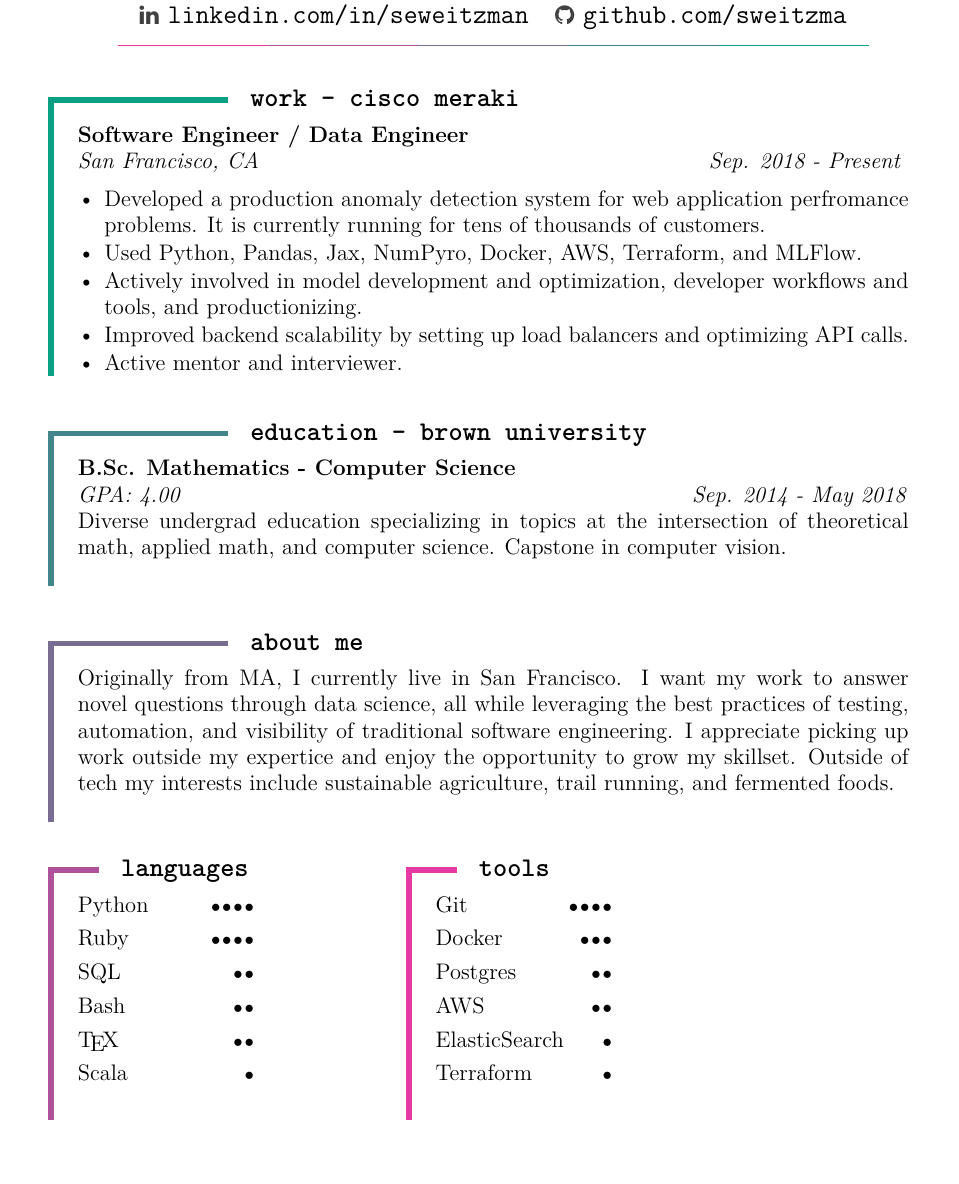
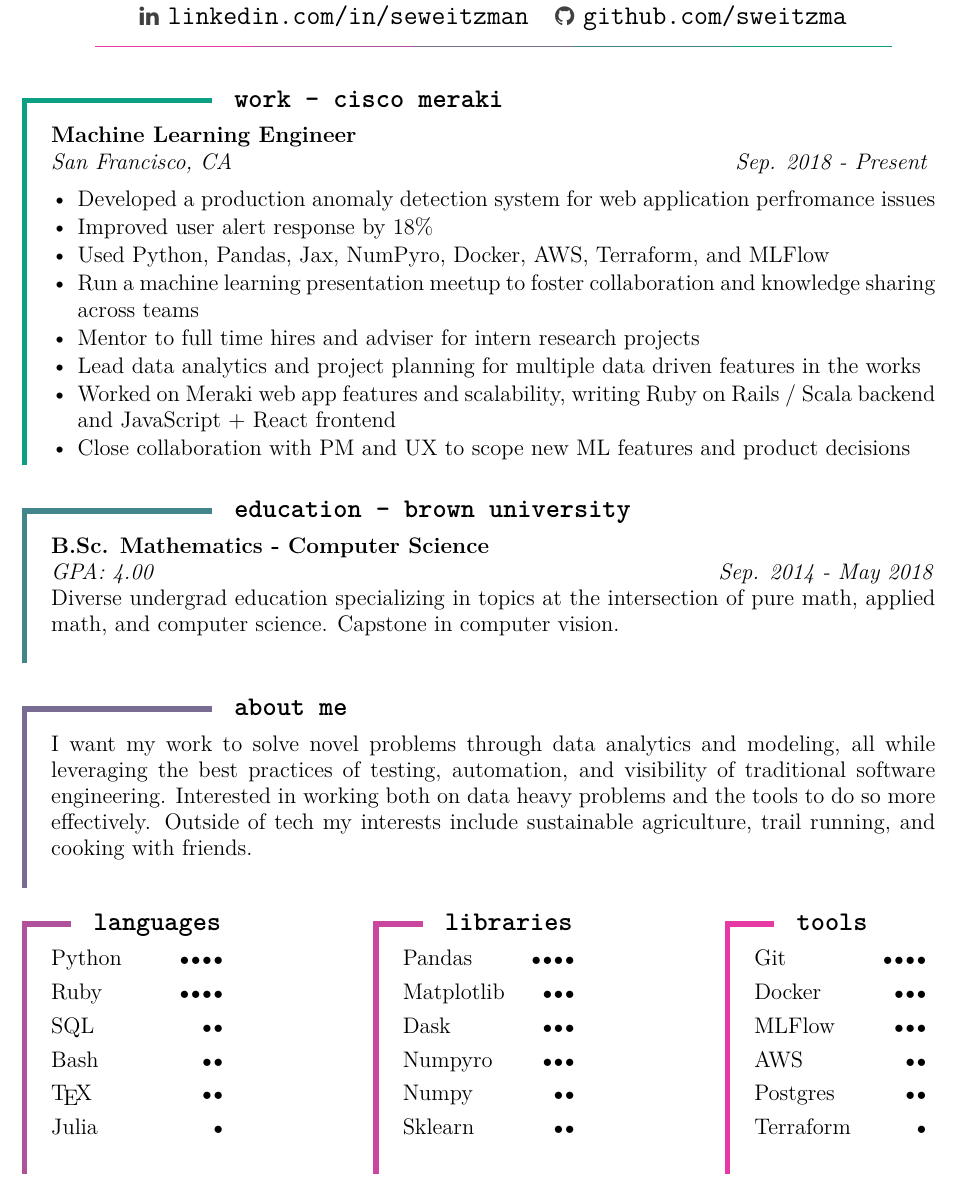
Before and after one commit to sweitzma/tex-resume, a LaTeX CV (src/resume.tex): part of the page, cut so that both start at the same text, the shorter picture padded with empty space. Compiled offline with pdfLaTeX.

Commit message:
update main working block and about me

```diff
--- a/src/resume.tex
+++ b/src/resume.tex
@@ -3,7 +3,7 @@
 \usepackage{tikz,lipsum,lmodern}
 \usepackage[most]{tcolorbox}
 \usepackage{enumitem}
-\usepackage[margin=2.5cm]{geometry}
+\usepackage[margin=2cm]{geometry}
 \usepackage{fontawesome} % ICONS: http://ctan.math.illinois.edu/fonts/fontawesome/doc/fontawesome.pdf
 \usepackage{amssymb}
 \usepackage[hidelinks]{hyperref}
@@ -25,6 +25,7 @@
 \definecolor{C2}{HTML}{42858B}
 \definecolor{C3}{HTML}{786C93}
 \definecolor{C4}{HTML}{AF529B}
+\definecolor{C4.5}{HTML}{CB469F}
 \definecolor{C5}{HTML}{E639A3}
 
 %%%%%
@@ -87,52 +88,70 @@
 
 \vspace{1pt}
 \begin{cvsection}{work - \href{https://meraki.cisco.com/}{cisco meraki}}{C1}
-  \header{ Software Engineer / Data Engineer}
+  \header{ Machine Learning Engineer }
   \locationdate{San Francisco, CA}{Sep. 2018 - Present}
   \begin{tightemize}
-    \item Developed a production anomaly detection system for web application perfromance problems. It is currently
-    running for tens of thousands of customers.
-    \item Used Python, Pandas, Jax, NumPyro, Docker, AWS, Terraform, and MLFlow.
-    \item Actively involved in model development and optimization, developer workflows and tools, and productionizing.
-    \item Improved backend scalability by setting up load balancers and optimizing API calls.
-    \item Active mentor and interviewer.
+    \item Developed a production anomaly detection system for web application perfromance issues
+    \item Improved user alert response by 18\%
+    \item Used Python, Pandas, Jax, NumPyro, Docker, AWS, Terraform, and MLFlow
+    % \item Actively involved in model development and optimization, developer workflows and tools, and productionizing.
+    \item Run a machine learning presentation meetup to foster collaboration and knowledge sharing across teams
+    \item Mentor to full time hires and adviser for intern research projects
+    \item Lead data analytics and project planning for multiple data driven features in the works
+    \item Worked on Meraki web app features and scalability, writing Ruby on Rails / Scala backend
+      and JavaScript + React frontend
+    \item Close collaboration with PM and UX to scope new ML features and product decisions
+    % smart thresholds, load balancers, code profiling alerts, mlflow
+    % ml template, jupyter lab stuff, sdwan project, capacity planning
   \end{tightemize}
 \end{cvsection}
 \vfill
 \begin{cvsection}{education - \href{https://www.brown.edu/}{brown university}}{C2}
   \header{B.Sc. Mathematics - Computer Science}
   \locationdate{GPA: 4.00}{Sep. 2014 - May 2018}\\
-  Diverse undergrad education specializing in topics at the intersection of theoretical math, applied math, and computer
+  Diverse undergrad education specializing in topics at the intersection of pure math, applied math, and computer
   science.
   Capstone in computer vision.\\
 \end{cvsection}
 \vfill
 \begin{cvsection}{about me}{C3}
-  Originally from MA, I currently live in San Francisco.
-  I want my work to answer novel questions through data science, all while leveraging the best practices of testing, automation, and visibility of traditional software engineering.
-  I appreciate picking up work outside my expertice and enjoy the opportunity to grow my skillset.
-  Outside of tech my interests include sustainable agriculture, trail running, and fermented foods.\\
+  I want my work to solve novel problems through data analytics and modeling, all while leveraging the best practices of testing, automation, and visibility of traditional software engineering.
+  Interested in working both on data heavy problems and the tools to do so more effectively.
+  Outside of tech my interests include sustainable agriculture, trail running, and cooking with
+  friends.\\
 \end{cvsection}
 \vfill
-\begin{minipage}[t]{.27\textwidth}
+\begin{minipage}[t]{.25\textwidth}
   \begin{cvsection}{languages}{C4}
     Python\skill{4}
     Ruby\skill{4}
     SQL\skill{2}
     Bash\skill{2}
     \TeX\skill{2}
-Scala\skill{1}
+    Julia\skill{1}
   \end{cvsection}
   \vfill
 \end{minipage}
 \hspace{2cm}
-\begin{minipage}[t]{.27\textwidth}
+\begin{minipage}[t]{.25\textwidth}
+  \begin{cvsection}{libraries}{C4.5}
+    Pandas\skill{4}
+    Matplotlib\skill{3}
+    Dask\skill{3}
+    Numpyro\skill{3}
+    Numpy\skill{2}
+    Sklearn\skill{2}
+  \end{cvsection}
+  \vfill
+\end{minipage}
+\hspace{2cm}
+\begin{minipage}[t]{.25\textwidth}
   \begin{cvsection}{tools}{C5}
     Git\skill{4}
     Docker\skill{3}
+    MLFlow\skill{3}
+    AWS\skill{2}
     Postgres\skill{2}
-AWS\skill{2}
-ElasticSearch\skill{1}
     Terraform\skill{1}
   \end{cvsection}
   \vfill
```
Also changed, not shown: sam-weitzman-resume.pdf. Lines whose indentation alone changed are shown as unchanged.
